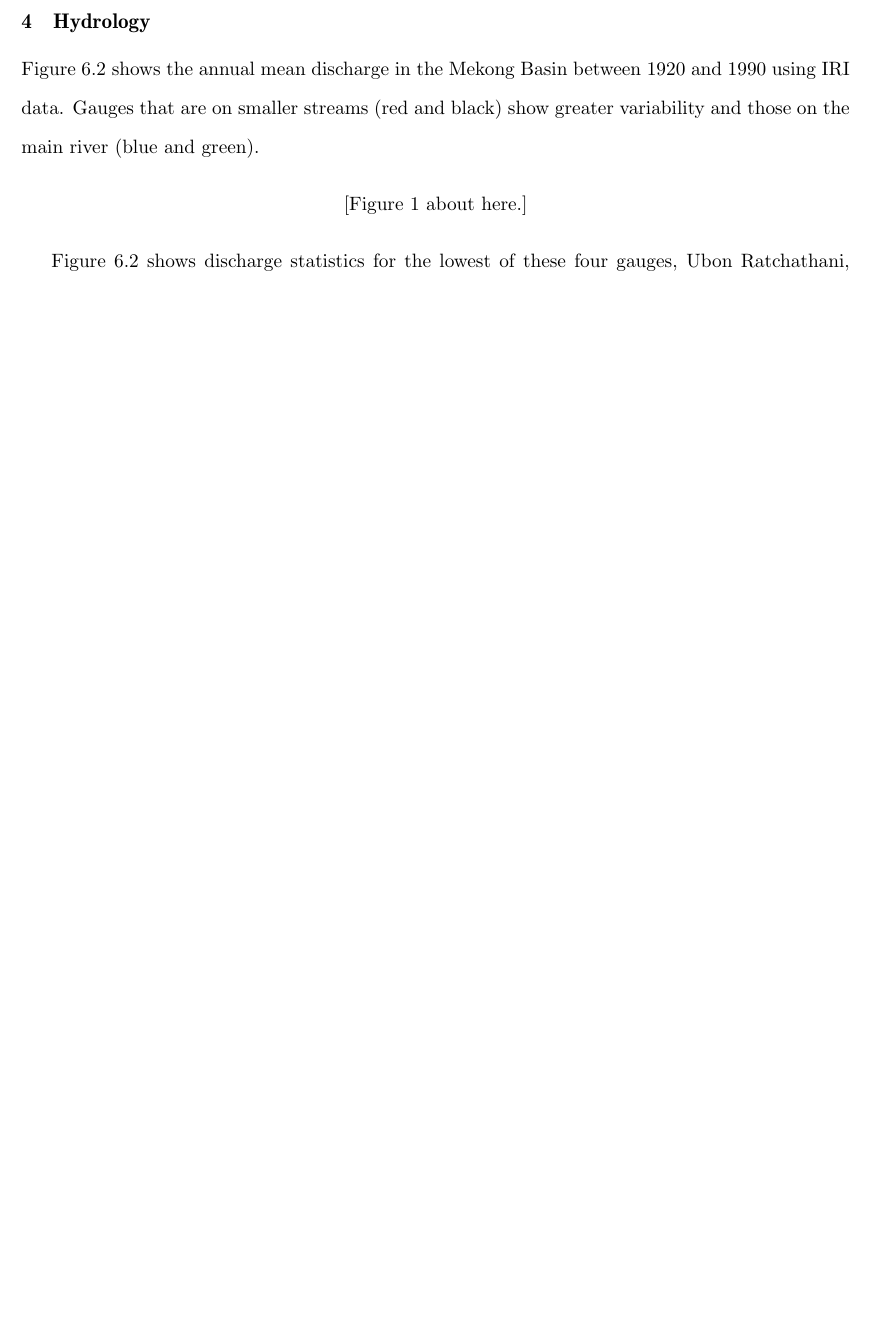
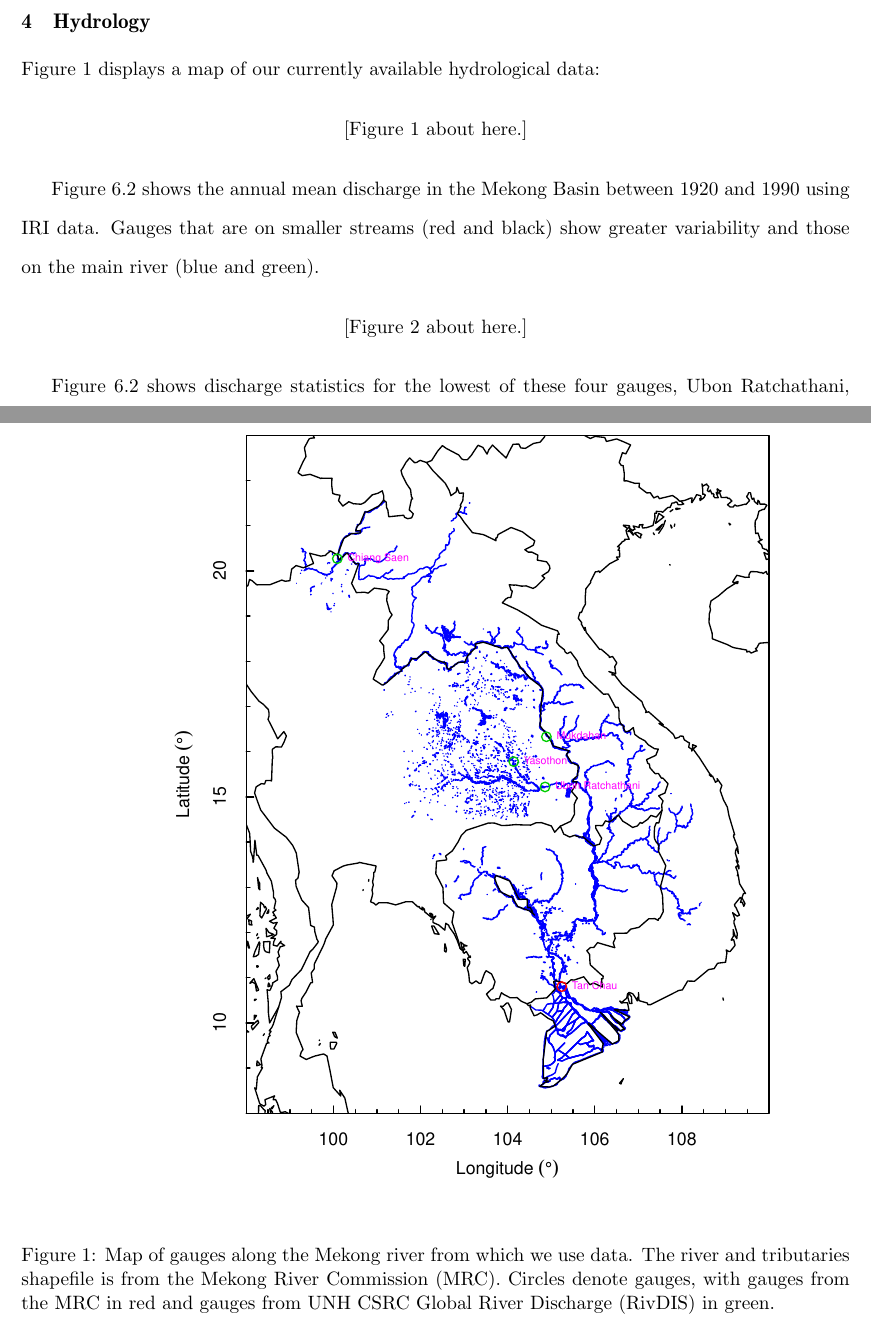
Before and after one commit to a8dx/dams, a LaTeX document (WorkingPaper/waterinVietnam.tex): part of page 6 of 14 before the commit and two parts of pages 6 and 12 of 16 after it, the two joined at a grey line, cut so that both start at the same text, the shorter picture padded with empty space. Compiled offline with pdfLaTeX.

Commit message:
add gauges map

```diff
--- a/WorkingPaper/waterinVietnam.tex
+++ b/WorkingPaper/waterinVietnam.tex
@@ -116,6 +116,16 @@ Streamflow data used in the first stage is from the digital database of the Meko
 Another source of streamflow data is the data library of the International Research Institute for Climate and Society within the Earth Institute of Columbia University. There is both yearly and monthly streamflow data from 1920 to 1987.
 
 \section{Hydrology}
+
+Figure \ref{fig:gauges} displays a map of our currently available hydrological data:
+
+\begin{figure}
+  \includegraphics{displays/gauges-map.pdf}
+  \caption{Map of gauges along the Mekong river from which we use
+    data.  The river and tributaries shapefile is from the Mekong
+    River Commission (MRC).  Circles denote gauges, with gauges from the MRC in red and gauges from UNH CSRC Global River Discharge (RivDIS) in green.
+    \label{fig:gauges}}
+\end{figure}
 
 Figure \ref{discharge} shows the annual mean discharge in the Mekong Basin between 1920 and 1990 using IRI data. Gauges that are on smaller streams (red and black) show greater variability and those on the main river (blue and green).
 
```
Also changed, not shown: WorkingPaper/displays/gauges-map.pdf (added), WorkingPaper/displays/gauges-map.png (added), WorkingPaper/waterinVietnam.pdf.
